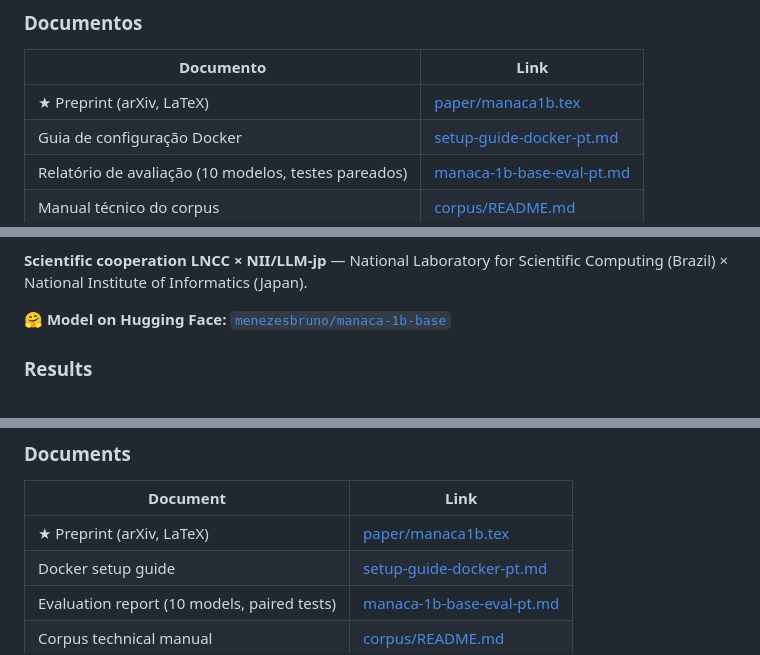
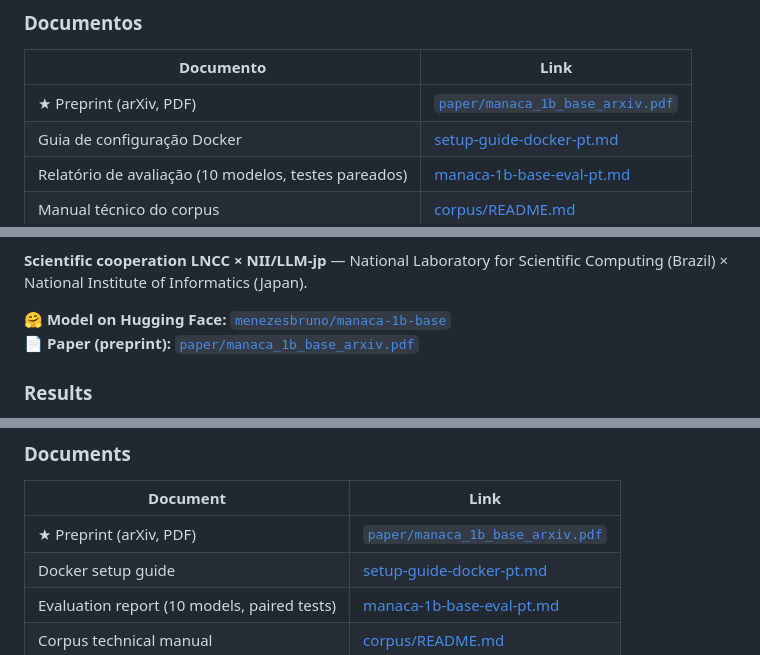
Before and after one commit to Instituto-IA-LNCC/manaca-1b-base, a Markdown page: README.md, 3 parts joined by grey strips. Drawn GitHub-style.

Commit message:
Update preprint link to PDF format in README

```diff
--- a/README.md
+++ b/README.md
@@ -169,7 +169,7 @@ significa "verdadeiro centro", uma ponte cultural Brasil-Japão. Fundamentação
 
 | Documento | Link |
 |-----------|------|
-| ★ Preprint (arXiv, LaTeX) | [paper/manaca1b.tex](paper/manaca1b.tex) |
+| ★ Preprint (arXiv, PDF) | [`paper/manaca_1b_base_arxiv.pdf`](https://github.com/Instituto-IA-LNCC/manaca-1b-base/blob/main/paper/manaca_1b_base_arxiv.pdf) |
 | Guia de configuração Docker | [setup-guide-docker-pt.md](docs/environment/setup-guide-docker-pt.md) |
 | Relatório de avaliação (10 modelos, testes pareados) | [manaca-1b-base-eval-pt.md](docs/evaluation/manaca-1b-base-eval-pt.md) |
 | Manual técnico do corpus | [corpus/README.md](corpus/README.md) |
@@ -221,6 +221,7 @@ paired significance tests.
 Computing (Brazil) × National Institute of Informatics (Japan).
 
 🤗 **Model on Hugging Face:** [`menezesbruno/manaca-1b-base`](https://huggingface.co/menezesbruno/manaca-1b-base)
+<br>📄 **Paper (preprint):** [`paper/manaca_1b_base_arxiv.pdf`](https://github.com/Instituto-IA-LNCC/manaca-1b-base/blob/main/paper/manaca_1b_base_arxiv.pdf)
 
 ### Results
 
@@ -348,7 +349,7 @@ metaphor for the maturation stages of a language model. In Japanese, **マナカ
 
 | Document | Link |
 |----------|------|
-| ★ Preprint (arXiv, LaTeX) | [paper/manaca1b.tex](paper/manaca1b.tex) |
+| ★ Preprint (arXiv, PDF) | [`paper/manaca_1b_base_arxiv.pdf`](https://github.com/Instituto-IA-LNCC/manaca-1b-base/blob/main/paper/manaca_1b_base_arxiv.pdf) |
 | Docker setup guide | [setup-guide-docker-pt.md](docs/environment/setup-guide-docker-pt.md) |
 | Evaluation report (10 models, paired tests) | [manaca-1b-base-eval-pt.md](docs/evaluation/manaca-1b-base-eval-pt.md) |
 | Corpus technical manual | [corpus/README.md](corpus/README.md) |
```
